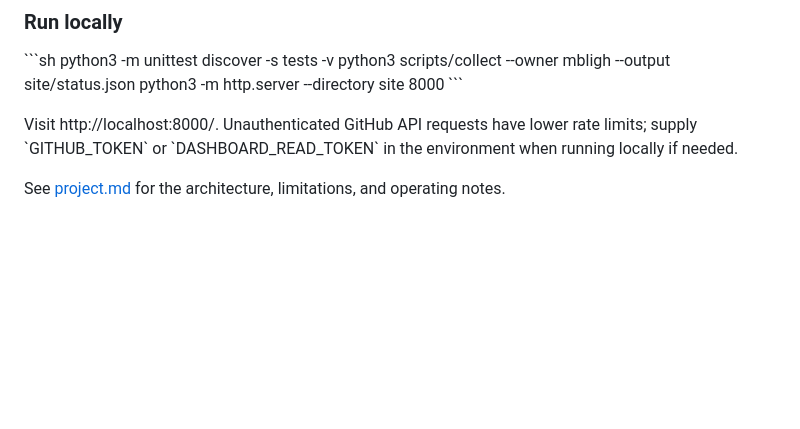
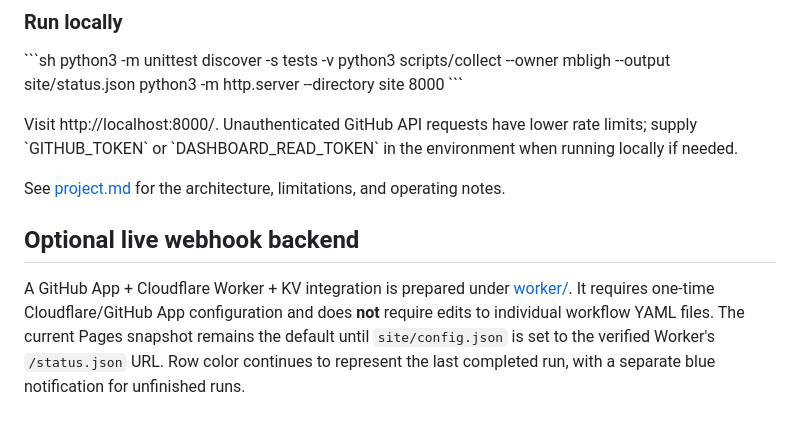
Before and after one commit to mbligh/dashboard, a Markdown page: README.md, the part around the change. Rendered like a GitHub page; blank space fills up the shorter version.

Commit message:
Document opt-in Cloudflare Worker KV architecture and rollout

```diff
--- a/README.md
+++ b/README.md
@@ -42,3 +42,8 @@ python3 -m http.server --directory site 8000
 Visit http://localhost:8000/. Unauthenticated GitHub API requests have lower rate limits; supply \`GITHUB_TOKEN\` or \`DASHBOARD_READ_TOKEN\` in the environment when running locally if needed.
 
 See [project.md](project.md) for the architecture, limitations, and operating notes.
+
+
+## Optional live webhook backend
+
+A GitHub App + Cloudflare Worker + KV integration is prepared under [worker/](worker/README.md). It requires one-time Cloudflare/GitHub App configuration and does **not** require edits to individual workflow YAML files. The current Pages snapshot remains the default until `site/config.json` is set to the verified Worker's `/status.json` URL. Row color continues to represent the last completed run, with a separate blue notification for unfinished runs.
```
